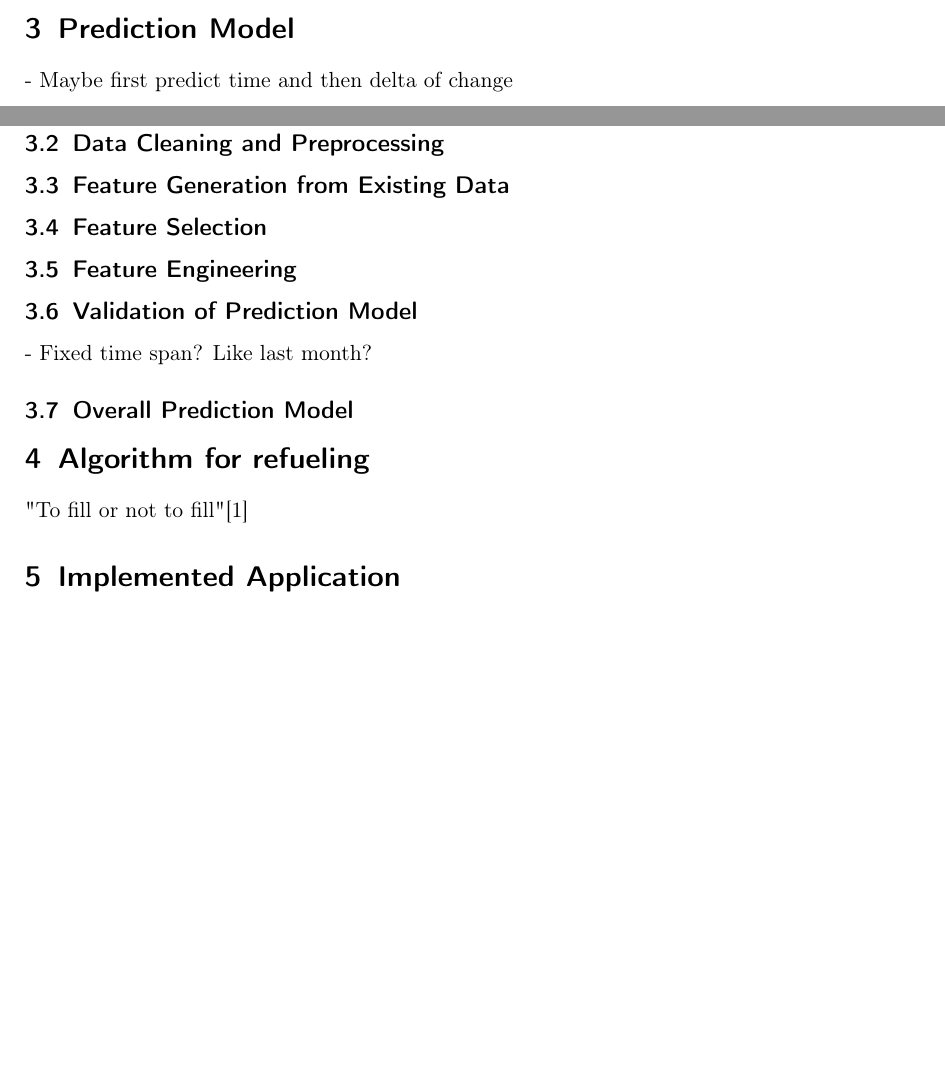
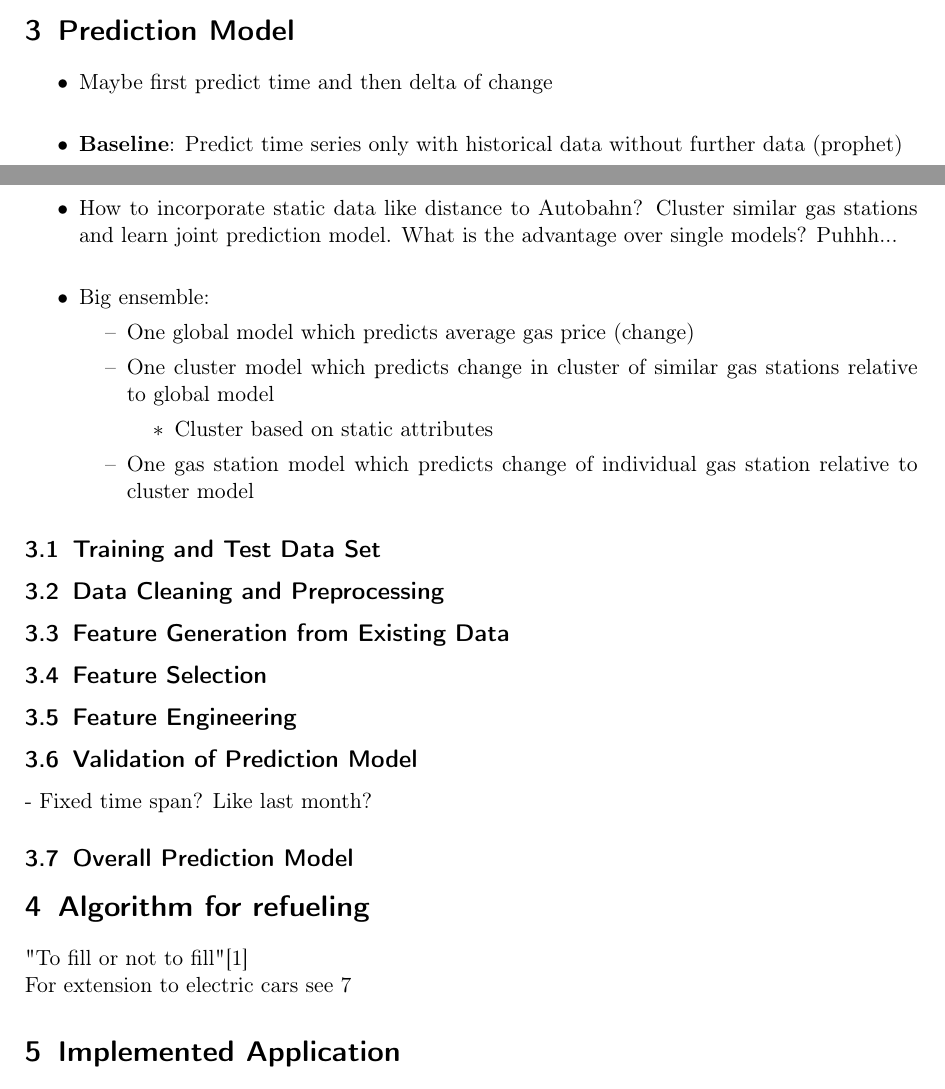
Before and after one commit to WGierke/informatiCup2018, a LaTeX document (reports/documentation.tex): two parts of pages 3 and 4 of 4 before the commit and two parts of pages 3 and 4 of 5 after it, joined at a grey line, cut so that both start at the same text, the shorter picture padded with empty space. Compiled offline with pdfLaTeX; an older LaTeX class or package is replaced by its successor.

Commit message:
Add ideas for prediction model

```diff
--- a/reports/documentation.tex
+++ b/reports/documentation.tex
@@ -33,6 +33,7 @@ openbib,
 \usepackage[pdftex, colorlinks, linktocpage, linkcolor=black, citecolor=black, urlcolor=black]{hyperref}
 \usepackage{atbegshi}% http://ctan.org/pkg/atbegshi
 \usepackage{placeins}
+\usepackage[ampersand]{easylist}
 
 \AtBeginDocument{\AtBeginShipoutNext{\AtBeginShipoutDiscard}}
 \pagestyle{scrheadings}
@@ -114,7 +115,18 @@ openbib,
 
 
 \section{Prediction Model}\label{prediction-model}
-- Maybe first predict time and then delta of change
+\begin{easylist}[itemize]
+& Maybe first predict time and then delta of change\\
+& \textbf{Baseline}: Predict time series only with historical data without further data (prophet)\\
+& How to incorporate static data like distance to Autobahn? Cluster similar gas stations and learn joint prediction model.
+What is the advantage over single models? Puhhh...\\
+& Big ensemble:
+&& One global model which predicts average gas price (change)
+&& One cluster model which predicts change in cluster of similar gas stations relative to global model
+&&& Cluster based on static attributes
+&& One gas station model which predicts change of individual gas station relative to cluster model
+\end{easylist}
+
 
 
 \subsection{Training and Test Data
@@ -145,7 +157,8 @@ Model}\label{validation-of-prediction-model}
 \subsection{Overall Prediction Model}\label{overall-prediction-model}
 
 \section{Algorithm for refueling}
-"To fill or not to fill"\cite{khuller2007fill}
+"To fill or not to fill"\cite{khuller2007fill}\\
+For extension to electric cars see \ref{extensions}
 
 \section{Implemented Application}\label{implemented-application}
 \subsection{Tooling Choices}\label{tooling-choices}
```
